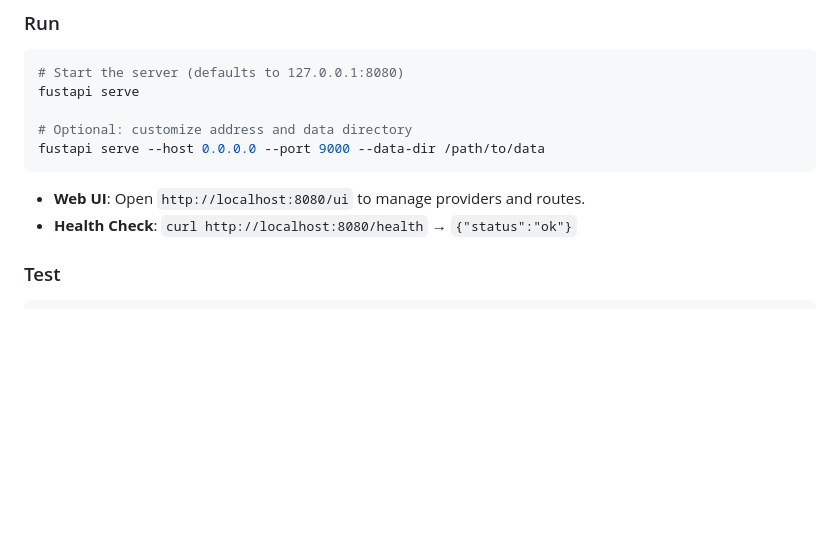
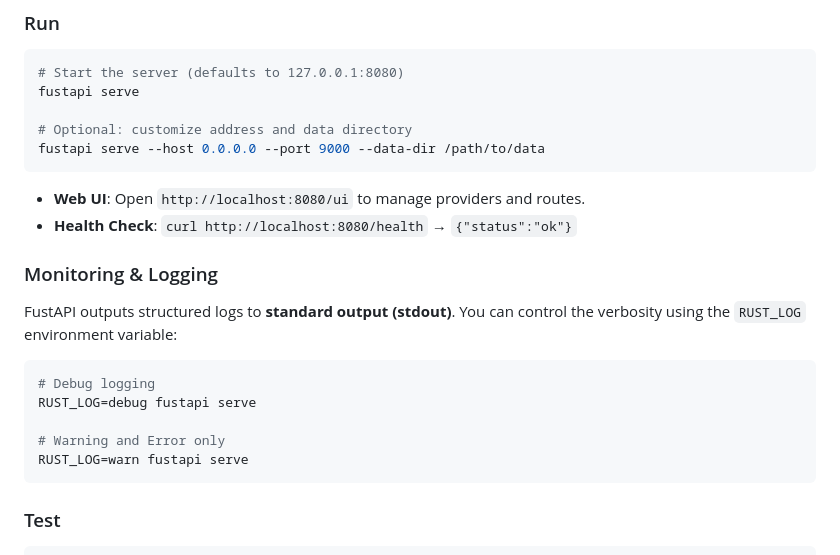
Before and after one commit to atlanssia/fustapi, a Markdown page: README.md, the part around the change. Drawn GitHub-style; blank space fills up the shorter version.

Commit message:
docs: add detailed logging and monitoring information

````diff
--- a/README.md
+++ b/README.md
@@ -60,6 +60,19 @@ fustapi serve --host 0.0.0.0 --port 9000 --data-dir /path/to/data
 
 - **Web UI**: Open `http://localhost:8080/ui` to manage providers and routes.
 - **Health Check**: `curl http://localhost:8080/health` → `{"status":"ok"}`
+
+### Monitoring & Logging
+
+FustAPI outputs structured logs to **standard output (stdout)**. You can control the verbosity using the `RUST_LOG` environment variable:
+
+```bash
+# Debug logging
+RUST_LOG=debug fustapi serve
+
+# Warning and Error only
+RUST_LOG=warn fustapi serve
+```
+
 
 ### Test
 
````
Also changed, not shown: docs/specs/user-manual.md (+38 -5 lines).
